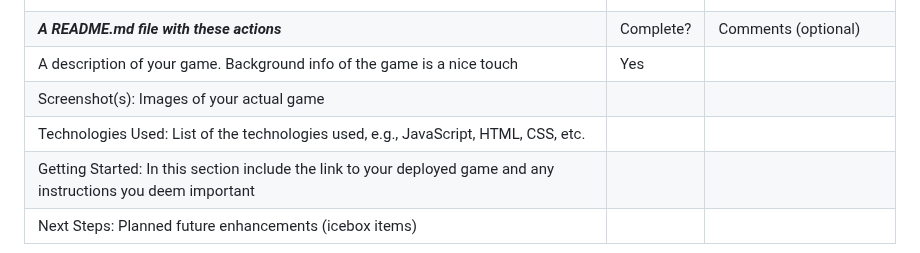
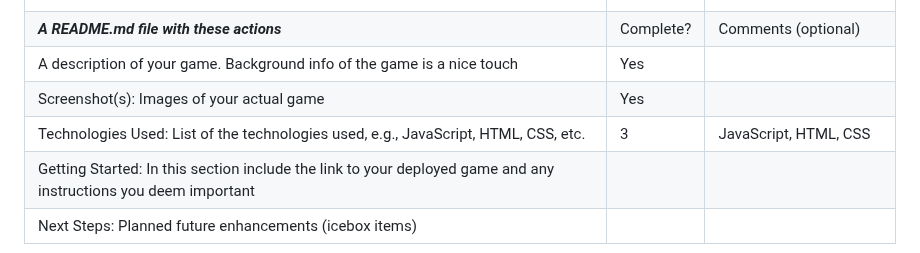
Before and after one commit to psionicmind/ga-project1, a Markdown page: project-1-code-review.md, the part around the change. Drawn GitHub-style.

Commit message:
update description of game, screenshot and tech stack portion

```diff
--- a/project-1-code-review.md
+++ b/project-1-code-review.md
@@ -33,7 +33,7 @@
 |                                                                                                                    |            |                                |
 | <b><i>A README.md file with these actions<i></b>                                                                   | Complete?  | Comments (optional)            |
 | A description of your game. Background info of the game is a nice touch                                            |    Yes     |                                |
-| Screenshot(s): Images of your actual game                                                                          |            |                                |
-| Technologies Used: List of the technologies used, e.g., JavaScript, HTML, CSS, etc.                                |            |                                |
+| Screenshot(s): Images of your actual game                                                                          |    Yes     |                                |
+| Technologies Used: List of the technologies used, e.g., JavaScript, HTML, CSS, etc.                                |     3      | JavaScript, HTML, CSS          |
 | Getting Started: In this section include the link to your deployed game and any instructions you deem important    |            |                                |
 | Next Steps: Planned future enhancements (icebox items)                                                             |            |                                |
```
